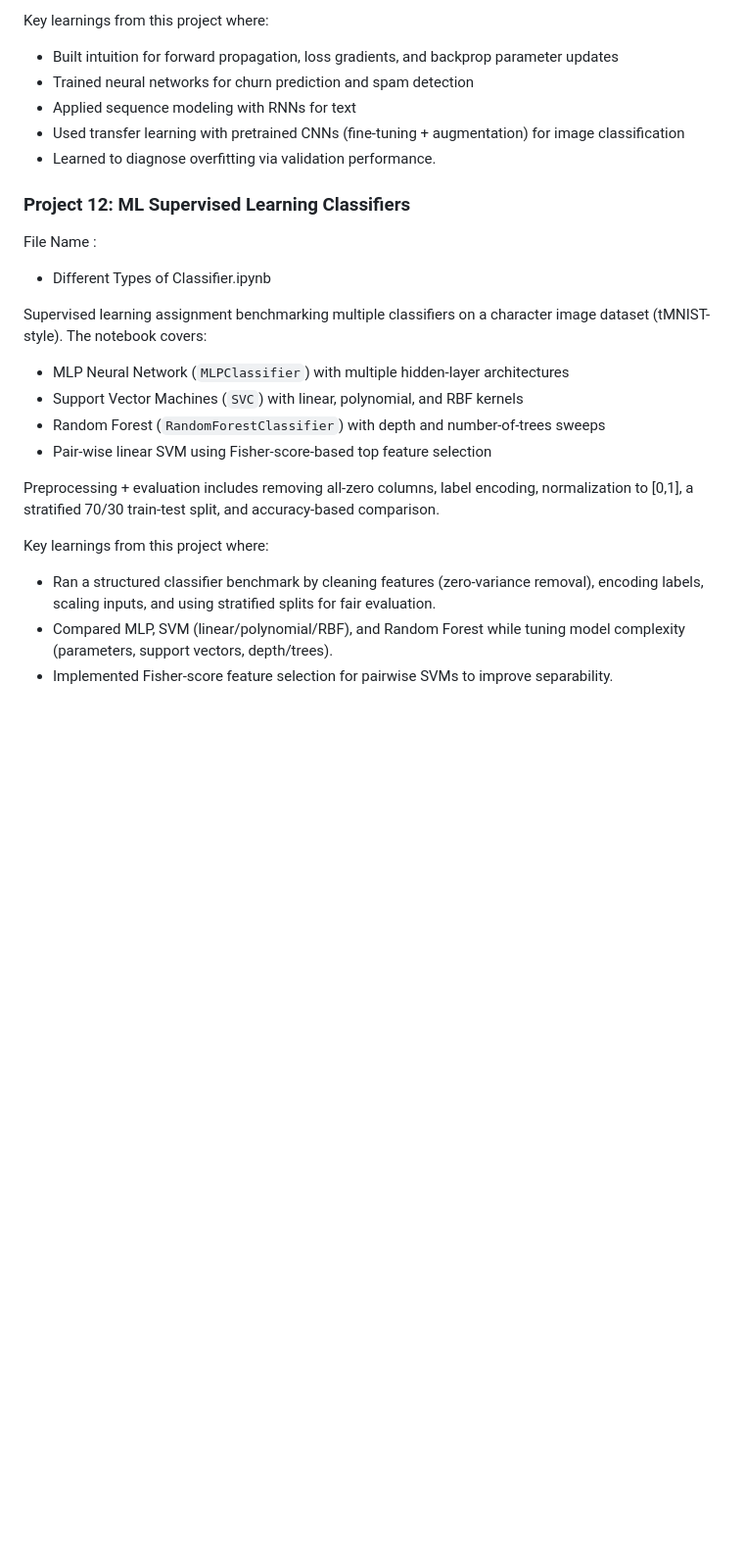
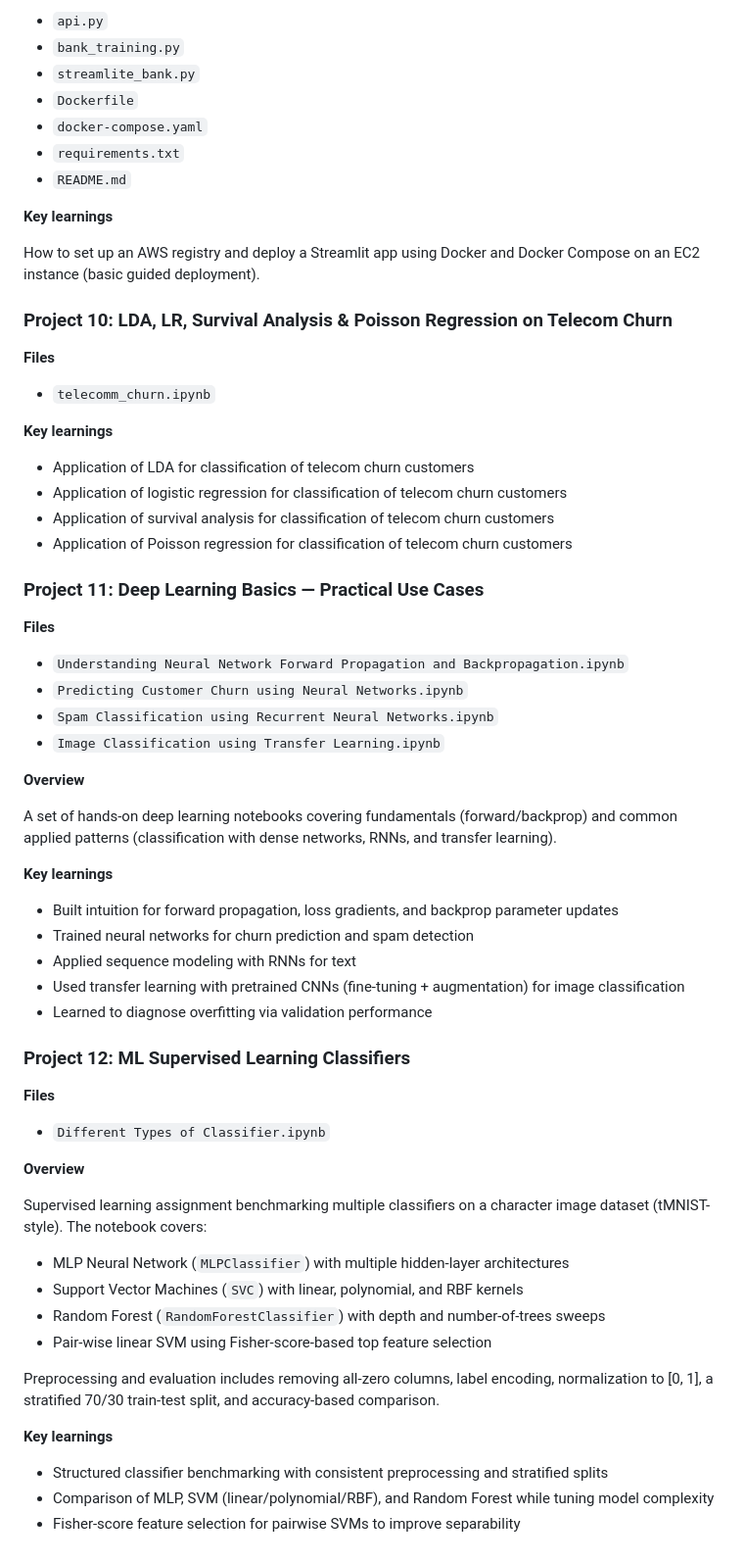
Before and after one commit to abhi-2693/Abhinav_Demo_Projects, a Markdown page: README.md, the part around one of its changes. Shown at 98% size. GitHub-like rendering; blank space fills up the shorter version.

```diff
--- a/README.md
+++ b/README.md
@@ -102,24 +133,69 @@ Key learnings from this project where
 
- Key learnings from this project where:
- - Built intuition for forward propagation, loss gradients, and backprop parameter updates
- - Trained neural networks for churn prediction and spam detection
- - Applied sequence modeling with RNNs for text
- - Used transfer learning with pretrained CNNs (fine-tuning + augmentation) for image classification
- - Learned to diagnose overfitting via validation performance.
+- `api.py`
+- `bank_training.py`
+- `streamlite_bank.py`
+- `Dockerfile`
+- `docker-compose.yaml`
+- `requirements.txt`
+- `README.md`
+
+**Key learnings**
+
+How to set up an AWS registry and deploy a Streamlit app using Docker and Docker Compose on an EC2 instance (basic guided deployment).
+
+### Project 10: LDA, LR, Survival Analysis & Poisson Regression on Telecom Churn
+
+**Files**
+
+- `telecomm_churn.ipynb`
+
+**Key learnings**
+
+- Application of LDA for classification of telecom churn customers
+- Application of logistic regression for classification of telecom churn customers
+- Application of survival analysis for classification of telecom churn customers
+- Application of Poisson regression for classification of telecom churn customers
+
+### Project 11: Deep Learning Basics — Practical Use Cases
+
+**Files**
+
+- `Understanding Neural Network Forward Propagation and Backpropagation.ipynb`
+- `Predicting Customer Churn using Neural Networks.ipynb`
+- `Spam Classification using Recurrent Neural Networks.ipynb`
+- `Image Classification using Transfer Learning.ipynb`
+
+**Overview**
+
+A set of hands-on deep learning notebooks covering fundamentals (forward/backprop) and common applied patterns (classification with dense networks, RNNs, and transfer learning).
+
+**Key learnings**
+
+- Built intuition for forward propagation, loss gradients, and backprop parameter updates
+- Trained neural networks for churn prediction and spam detection
+- Applied sequence modeling with RNNs for text
+- Used transfer learning with pretrained CNNs (fine-tuning + augmentation) for image classification
+- Learned to diagnose overfitting via validation performance
 
 ### Project 12: ML Supervised Learning Classifiers
- File Name :
- - Different Types of Classifier.ipynb
 
- Supervised learning assignment benchmarking multiple classifiers on a character image dataset (tMNIST-style). The notebook covers:
- - MLP Neural Network (`MLPClassifier`) with multiple hidden-layer architectures
- - Support Vector Machines (`SVC`) with linear, polynomial, and RBF kernels
- - Random Forest (`RandomForestClassifier`) with depth and number-of-trees sweeps
- - Pair-wise linear SVM using Fisher-score-based top feature selection
+**Files**
 
- Preprocessing + evaluation includes removing all-zero columns, label encoding, normalization to [0,1], a stratified 70/30 train-test split, and accuracy-based comparison.
+- `Different Types of Classifier.ipynb`
 
- Key learnings from this project where:
- - Ran a structured classifier benchmark by cleaning features (zero-variance removal), encoding labels, scaling inputs, and using stratified splits for fair evaluation.
- - Compared MLP, SVM (linear/polynomial/RBF), and Random Forest while tuning model complexity (parameters, support vectors, depth/trees).
- - Implemented Fisher-score feature selection for pairwise SVMs to improve separability.
+**Overview**
+
+Supervised learning assignment benchmarking multiple classifiers on a character image dataset (tMNIST-style). The notebook covers:
+
+- MLP Neural Network (`MLPClassifier`) with multiple hidden-layer architectures
+- Support Vector Machines (`SVC`) with linear, polynomial, and RBF kernels
+- Random Forest (`RandomForestClassifier`) with depth and number-of-trees sweeps
+- Pair-wise linear SVM using Fisher-score-based top feature selection
+
+Preprocessing and evaluation includes removing all-zero columns, label encoding, normalization to [0, 1], a stratified 70/30 train-test split, and accuracy-based comparison.
+
+**Key learnings**
+
+- Structured classifier benchmarking with consistent preprocessing and stratified splits
+- Comparison of MLP, SVM (linear/polynomial/RBF), and Random Forest while tuning model complexity
+- Fisher-score feature selection for pairwise SVMs to improve separability
```
Also changed, not shown: other parts of README.md (+106 -75 lines).
